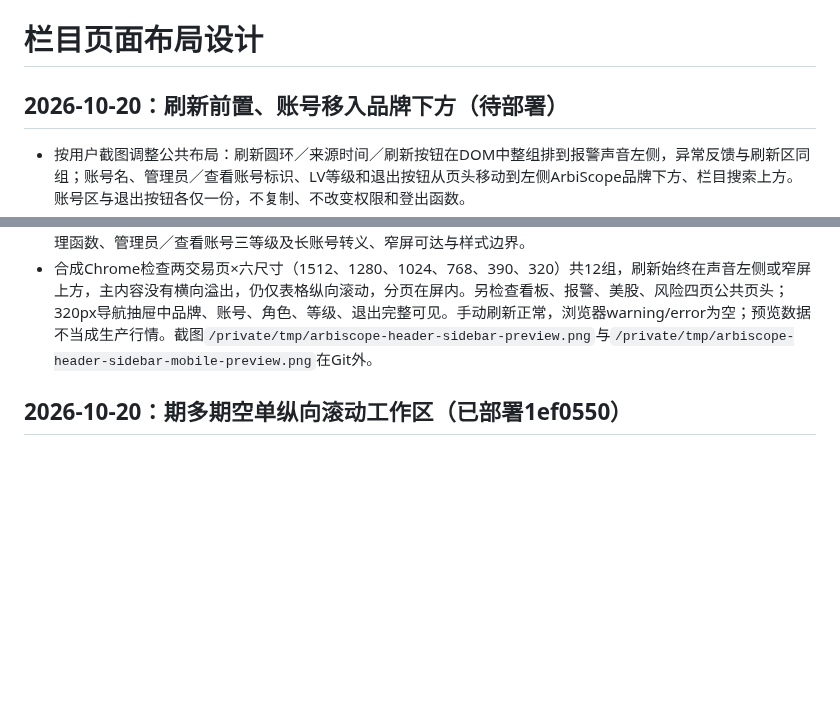
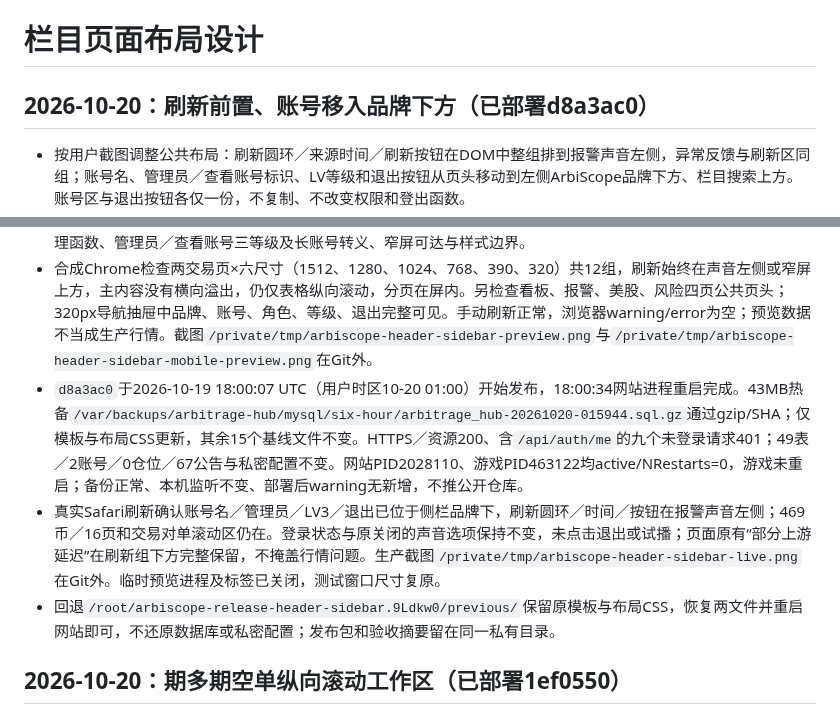
Before and after one commit to xxshit/arbitrage-system, a Markdown page: docs/栏目页面布局设计.md, 2 parts joined by grey strips. Drawn GitHub-style; blank space fills up the shorter version.

Commit message:
docs: verify header and sidebar account deployment

```diff
--- a/docs/栏目页面布局设计.md
+++ b/docs/栏目页面布局设计.md
@@ -1,11 +1,14 @@
 # 栏目页面布局设计
 
-## 2026-10-20：刷新前置、账号移入品牌下方（待部署）
+## 2026-10-20：刷新前置、账号移入品牌下方（已部署d8a3ac0）
 
 - 按用户截图调整公共布局：刷新圆环／来源时间／刷新按钮在DOM中整组排到报警声音左侧，异常反馈与刷新区同组；账号名、管理员／查看账号标识、LV等级和退出按钮从页头移动到左侧ArbiScope品牌下方、栏目搜索上方。账号区与退出按钮各仅一份，不复制、不改变权限和登出函数。
 - 手机刷新区在声音控制上方，账号区进入原导航抽屉；长账号允许换行，退出按钮不压缩且至少40px高。覆盖旧移动端隐藏管理员文字的样式，角色和等级均保留。只改模板／布局CSS（版本`20261020-header-sidebar-account-v1`），业务JS、声音设置、账号安全与刷新周期不变，不自动退出、不试播或切换用户声音偏好。
 - 自动回归554 Python＋208 JS，共762项通过，新增五项覆盖唯一账号位置、DOM及键盘阅读顺序、全部控件原处理函数、管理员／查看账号三等级及长账号转义、窄屏可达与样式边界。
 - 合成Chrome检查两交易页×六尺寸（1512、1280、1024、768、390、320）共12组，刷新始终在声音左侧或窄屏上方，主内容没有横向溢出，仍仅表格纵向滚动，分页在屏内。另检查看板、报警、美股、风险四页公共页头；320px导航抽屉中品牌、账号、角色、等级、退出完整可见。手动刷新正常，浏览器warning/error为空；预览数据不当成生产行情。截图`/private/tmp/arbiscope-header-sidebar-preview.png`与`/private/tmp/arbiscope-header-sidebar-mobile-preview.png`在Git外。
+- `d8a3ac0`于2026-10-19 18:00:07 UTC（用户时区10-20 01:00）开始发布，18:00:34网站进程重启完成。43MB热备`/var/backups/arbitrage-hub/mysql/six-hour/arbitrage_hub-20261020-015944.sql.gz`通过gzip/SHA；仅模板与布局CSS更新，其余15个基线文件不变。HTTPS／资源200、含`/api/auth/me`的九个未登录请求401；49表／2账号／0仓位／67公告与私密配置不变。网站PID2028110、游戏PID463122均active/NRestarts=0，游戏未重启；备份正常、本机监听不变、部署后warning无新增，不推公开仓库。
+- 真实Safari刷新确认账号名／管理员／LV3／退出已位于侧栏品牌下，刷新圆环／时间／按钮在报警声音左侧；469币／16页和交易对单滚动区仍在。登录状态与原关闭的声音选项保持不变，未点击退出或试播；页面原有“部分上游延迟”在刷新组下方完整保留，不掩盖行情问题。生产截图`/private/tmp/arbiscope-header-sidebar-live.png`在Git外。临时预览进程及标签已关闭，测试窗口尺寸复原。
+- 回退`/root/arbiscope-release-header-sidebar.9Ldkw0/previous/`保留原模板与布局CSS，恢复两文件并重启网站即可，不还原数据库或私密配置；发布包和验收摘要留在同一私有目录。
 
 ## 2026-10-20：期多期空单纵向滚动工作区（已部署1ef0550）
 
```
Also changed, not shown: docs/开发路线图.md (+1 -1 lines).
